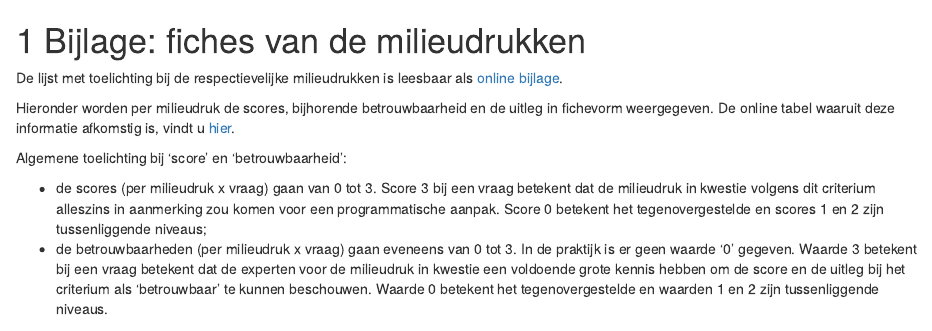
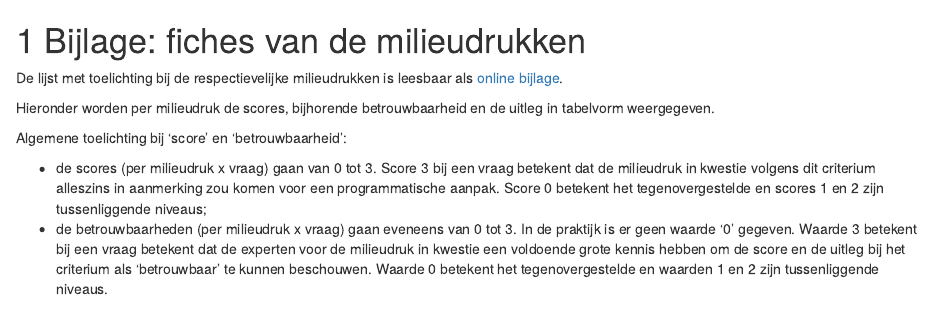
Before and after one commit to inbo/n2khab-pa, an R Markdown document (20_verwerking_rapportage/100_appendix_fiches.Rmd): the page in a window 1100 px wide, from its top. Rendered offline with R 4.5, knitr and Pandoc, with nearby package versions; drawn as R Markdown's standard HTML page in place of the format the file asks for; some code elsewhere in the file could not run offline.

Commit message:
Textual update appendix fiches

```diff
--- a/20_verwerking_rapportage/100_appendix_fiches.Rmd
+++ b/20_verwerking_rapportage/100_appendix_fiches.Rmd
@@ -2,7 +2,7 @@
 
 De lijst met toelichting bij de respectievelijke milieudrukken is leesbaar als [online bijlage](https://docs.google.com/spreadsheets/d/1aVUQWQlaL3k5hjuwyH-8c0lW7hjIkPz8VZbNgyMlN0A/edit?usp=sharing).
 
-Hieronder worden per milieudruk de scores, bijhorende betrouwbaarheid en de uitleg in fichevorm weergegeven. De online tabel waaruit deze informatie afkomstig is, vindt u [hier](https://docs.google.com/spreadsheets/d/1iaHBHlVNh9Cw35_9DYb0WDxmVJgpOEck_wBcFWVvsfk/edit#gid=320367861).
+Hieronder worden per milieudruk de scores, bijhorende betrouwbaarheid en de uitleg in tabelvorm weergegeven.
 
 Algemene toelichting bij 'score' en 'betrouwbaarheid':
 
```
